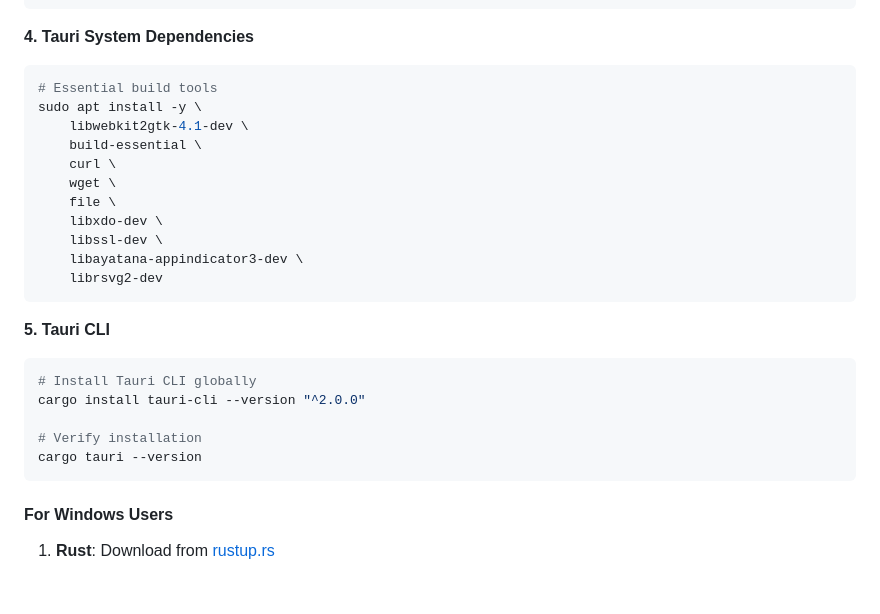
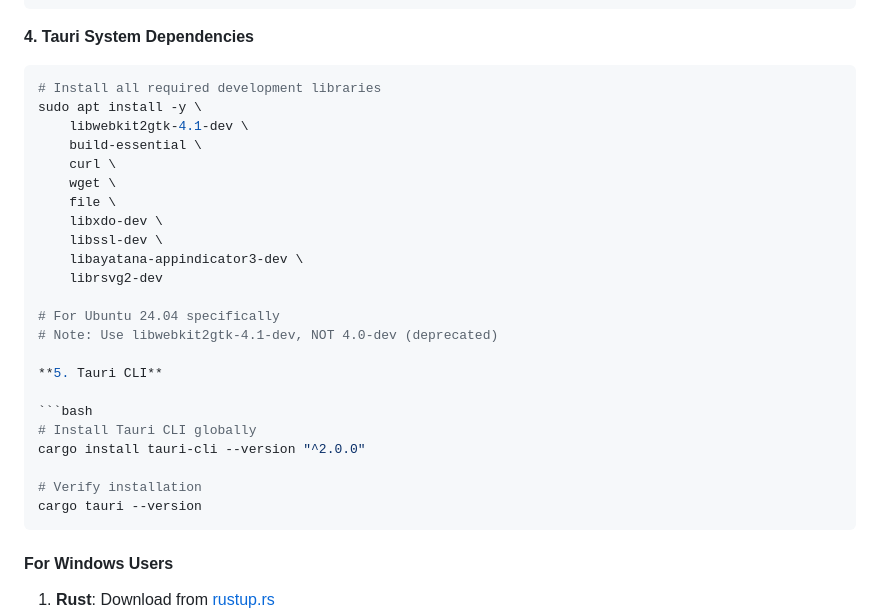
Before and after one commit to kabakadev/rust_todo_application, a Markdown page: README.md, the part around the change. Drawn GitHub-style; blank space fills up the shorter version.

`````diff
--- a/README.md
+++ b/README.md
@@ -120,8 +120,8 @@ sudo service postgresql status
 
 **4. Tauri System Dependencies**
 
-```bash
-# Essential build tools
+````bash
+# Install all required development libraries
 sudo apt install -y \
     libwebkit2gtk-4.1-dev \
     build-essential \
@@ -132,7 +132,9 @@ sudo apt install -y \
     libssl-dev \
     libayatana-appindicator3-dev \
     librsvg2-dev
-```
+
+# For Ubuntu 24.04 specifically
+# Note: Use libwebkit2gtk-4.1-dev, NOT 4.0-dev (deprecated)
 
 **5. Tauri CLI**
 
@@ -142,7 +144,7 @@ cargo install tauri-cli --version "^2.0.0"
 
 # Verify installation
 cargo tauri --version
-```
+````
 
 #### For Windows Users
 
`````
